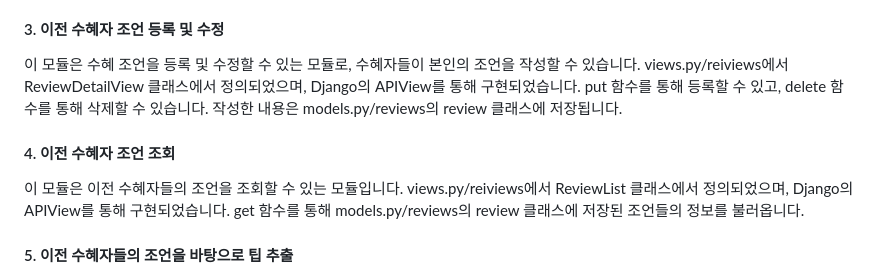
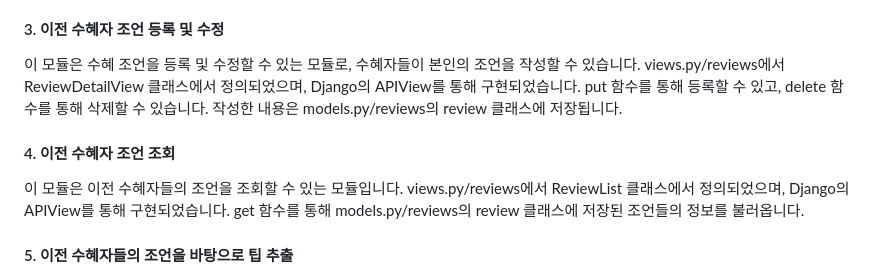
Before and after one commit to Musccat/scholli_BE, a Markdown page: README.md, the part around the change. Drawn GitHub-style.

```diff
--- a/README.md
+++ b/README.md
@@ -145,10 +145,10 @@ SCHOLLI는 총 7가지의 주요 모듈이 있습니다.<br>
 이 모듈은 장학금 상세 정보와 장학금별 수혜팁을 조회할 수 있는 모듈입니다. views.py/scholarships에서 ScholarshipDetail 클래스에서 정의되었으며, Django의 RetrieveAPIView을 통해 구현되었습니다. get 함수를 통해 models.py/scholarships에 저장된 scholarship 클래스에서 장학금 정보를 불러옵니다.
 
 #### 3. 이전 수혜자 조언 등록 및 수정
-이 모듈은 수혜 조언을 등록 및 수정할 수 있는 모듈로, 수혜자들이 본인의 조언을 작성할 수 있습니다. views.py/reiviews에서 ReviewDetailView 클래스에서 정의되었으며, Django의 APIView를 통해 구현되었습니다. put 함수를 통해 등록할 수 있고, delete 함수를 통해 삭제할 수 있습니다. 작성한 내용은 models.py/reviews의 review 클래스에 저장됩니다.
+이 모듈은 수혜 조언을 등록 및 수정할 수 있는 모듈로, 수혜자들이 본인의 조언을 작성할 수 있습니다. views.py/reviews에서 ReviewDetailView 클래스에서 정의되었으며, Django의 APIView를 통해 구현되었습니다. put 함수를 통해 등록할 수 있고, delete 함수를 통해 삭제할 수 있습니다. 작성한 내용은 models.py/reviews의 review 클래스에 저장됩니다.
 
 #### 4. 이전 수혜자 조언 조회
-이 모듈은 이전 수혜자들의 조언을 조회할 수 있는 모듈입니다. views.py/reiviews에서 ReviewList 클래스에서 정의되었으며, Django의 APIView를 통해 구현되었습니다. get 함수를 통해 models.py/reviews의 review 클래스에 저장된 조언들의 정보를 불러옵니다.
+이 모듈은 이전 수혜자들의 조언을 조회할 수 있는 모듈입니다. views.py/reviews에서 ReviewList 클래스에서 정의되었으며, Django의 APIView를 통해 구현되었습니다. get 함수를 통해 models.py/reviews의 review 클래스에 저장된 조언들의 정보를 불러옵니다.
 
 #### 5. 이전 수혜자들의 조언을 바탕으로 팁 추출
 이 모듈은 위의 장학금 상세 정보에서 볼 수 있는 수혜팁을 이전 수혜자들의 조언들로부터 추출하기 위한 모듈입니다. utils.py/sholarships에서 정의되었으며, 이전 수혜자들의 조언에서 팁을 추출하는 함수 “extract_key_points_from_tips”로 구현되었습니다. extract_key_points_from_tips 함수에서는 OpenAI API를 통해 수혜 팁 추출 프롬프트가 GPT-4o-mini 모델로 전달됩니다.
```
